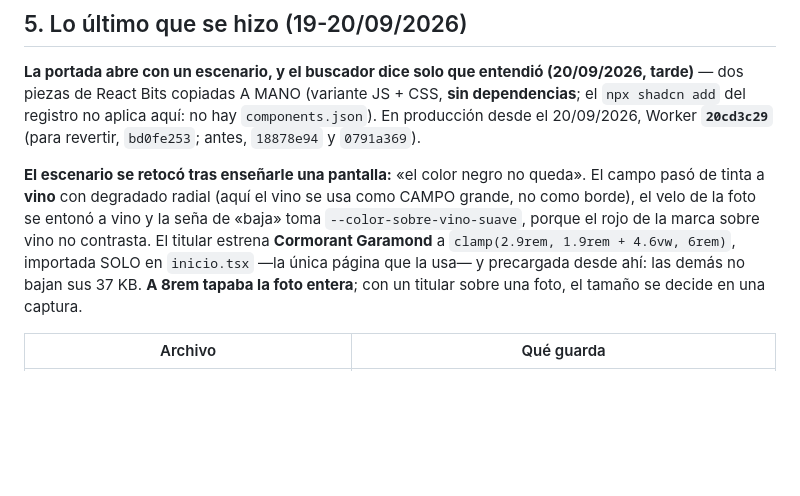
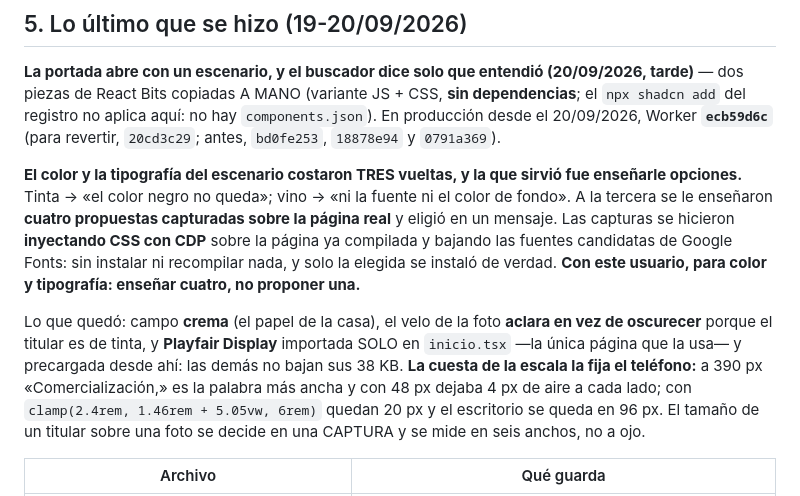
Before and after one commit to DavisMtz/Activos-inmobiliarios-globales, a Markdown page: TRASPASO.md, the part around the change. Rendered like a GitHub page; blank space fills up the shorter version.

Commit message:
PLAN y TRASPASO: la portada definitiva, en produccion (ecb59d6c)
Co-Authored-By: Claude Opus 5 <noreply@anthropic.com>
Claude-Session: https://claude.ai/code/session_01VP2mrehe6J4g4v2TBiL39n

```diff
--- a/TRASPASO.md
+++ b/TRASPASO.md
@@ -47,15 +47,22 @@ Lo que mejor ha funcionado, por si ayuda:
 
 **La portada abre con un escenario, y el buscador dice solo que entendió (20/09/2026, tarde)** — dos piezas de
 React Bits copiadas A MANO (variante JS + CSS, **sin dependencias**; el `npx shadcn add` del registro no aplica
-aquí: no hay `components.json`). En producción desde el 20/09/2026, Worker **`20cd3c29`** (para revertir,
-`bd0fe253`; antes, `18878e94` y `0791a369`).
+aquí: no hay `components.json`). En producción desde el 20/09/2026, Worker **`ecb59d6c`** (para revertir,
+`20cd3c29`; antes, `bd0fe253`, `18878e94` y `0791a369`).
 
-**El escenario se retocó tras enseñarle una pantalla:** «el color negro no queda». El campo pasó de tinta a
-**vino** con degradado radial (aquí el vino se usa como CAMPO grande, no como borde), el velo de la foto se
-entonó a vino y la seña de «baja» toma `--color-sobre-vino-suave`, porque el rojo de la marca sobre vino no
-contrasta. El titular estrena **Cormorant Garamond** a `clamp(2.9rem, 1.9rem + 4.6vw, 6rem)`, importada SOLO
-en `inicio.tsx` —la única página que la usa— y precargada desde ahí: las demás no bajan sus 37 KB. **A 8rem
-tapaba la foto entera**; con un titular sobre una foto, el tamaño se decide en una captura.
+**El color y la tipografía del escenario costaron TRES vueltas, y la que sirvió fue enseñarle opciones.**
+Tinta → «el color negro no queda»; vino → «ni la fuente ni el color de fondo». A la tercera se le enseñaron
+**cuatro propuestas capturadas sobre la página real** y eligió en un mensaje. Las capturas se hicieron
+**inyectando CSS con CDP** sobre la página ya compilada y bajando las fuentes candidatas de Google Fonts: sin
+instalar ni recompilar nada, y solo la elegida se instaló de verdad. **Con este usuario, para color y
+tipografía: enseñar cuatro, no proponer una.**
+
+Lo que quedó: campo **crema** (el papel de la casa), el velo de la foto **aclara en vez de oscurecer** porque
+el titular es de tinta, y **Playfair Display** importada SOLO en `inicio.tsx` —la única página que la usa— y
+precargada desde ahí: las demás no bajan sus 38 KB. **La cuesta de la escala la fija el teléfono:** a 390 px
+«Comercialización,» es la palabra más ancha y con 48 px dejaba 4 px de aire a cada lado; con
+`clamp(2.4rem, 1.46rem + 5.05vw, 6rem)` quedan 20 px y el escritorio se queda en 96 px. El tamaño de un
+titular sobre una foto se decide en una CAPTURA y se mide en seis anchos, no a ojo.
 
 | Archivo | Qué guarda |
 |---|---|
```
Also changed, not shown: PLAN.md (+1 -1 lines).
